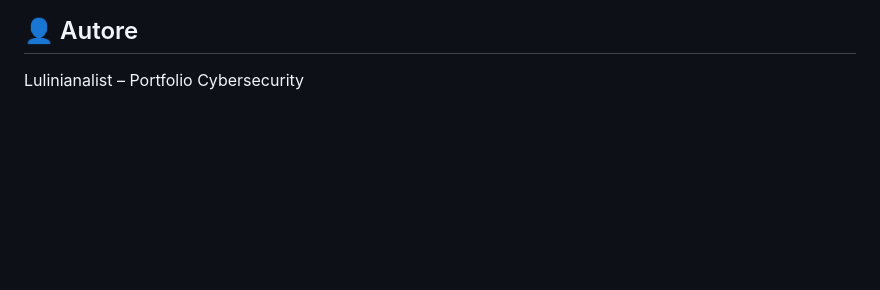
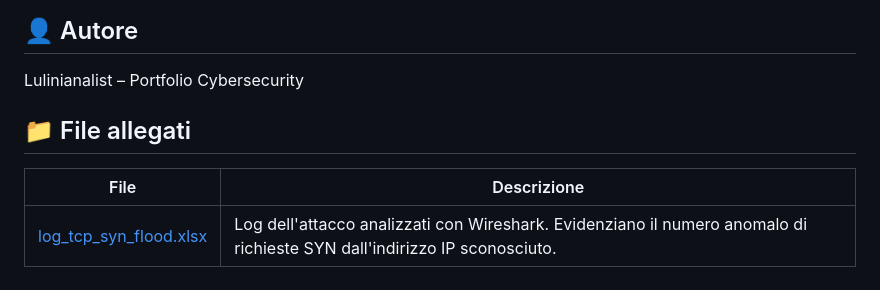
Before and after one commit to Lulinianalist/NyxTrace.github.io, a Markdown page: progetti/syn-flood/README.md, the part around the change. Drawn GitHub-style; blank space fills up the shorter version.

```diff
--- a/progetti/syn-flood/README.md
+++ b/progetti/syn-flood/README.md
@@ -78,3 +78,8 @@ Dal registro pacchetti si evidenzia:
 
 ## 👤 Autore
 Lulinianalist – Portfolio Cybersecurity
+## 📁 File allegati
+
+| File | Descrizione |
+|------|-------------|
+| [log_tcp_syn_flood.xlsx](log_tcp_syn_flood.xlsx) | Log dell'attacco analizzati con Wireshark. Evidenziano il numero anomalo di richieste SYN dall'indirizzo IP sconosciuto. |
```
